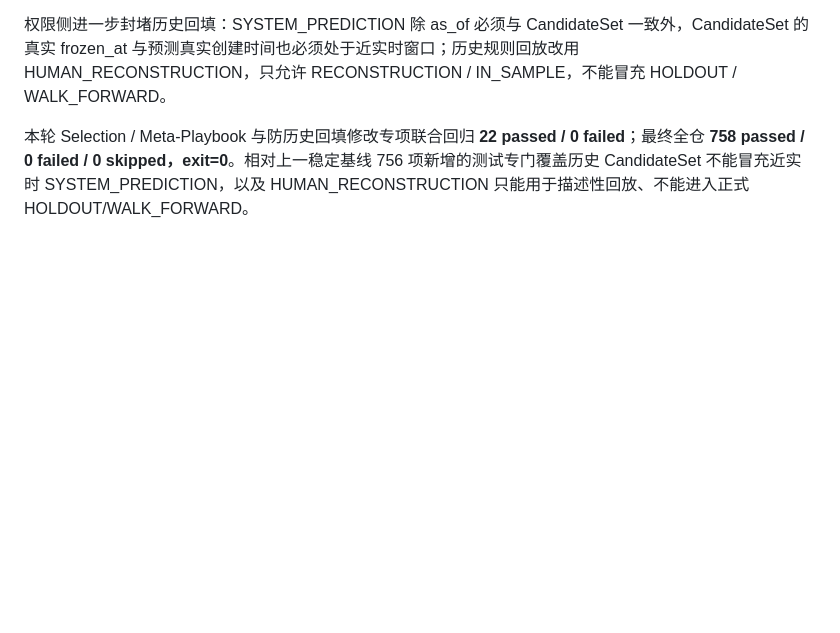
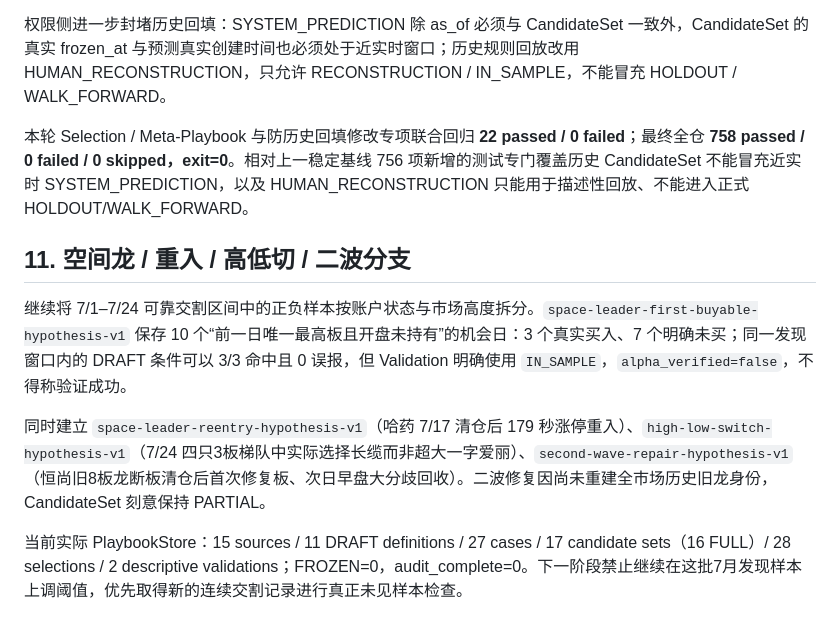
Before and after one commit to anyuzhe/niuniu, a Markdown page: 牛牛AI交易工作台_P8_5PlaybookLab基础框架_验收说明.md, the part around the change. GitHub-like rendering; blank space fills up the shorter version.

Commit message:
docs: 固化期末50分高位子玩法研究

```diff
--- a/牛牛AI交易工作台_P8_5PlaybookLab基础框架_验收说明.md
+++ b/牛牛AI交易工作台_P8_5PlaybookLab基础框架_验收说明.md
@@ -96,3 +96,11 @@ v1 失败后建立 selection-hypothesis-v2 DRAFT：先看市场节点/新旧题
 权限侧进一步封堵历史回填：SYSTEM_PREDICTION 除 as_of 必须与 CandidateSet 一致外，CandidateSet 的真实 frozen_at 与预测真实创建时间也必须处于近实时窗口；历史规则回放改用 HUMAN_RECONSTRUCTION，只允许 RECONSTRUCTION / IN_SAMPLE，不能冒充 HOLDOUT / WALK_FORWARD。
 
 本轮 Selection / Meta-Playbook 与防历史回填修改专项联合回归 **22 passed / 0 failed**；最终全仓 **758 passed / 0 failed / 0 skipped，exit=0**。相对上一稳定基线 756 项新增的测试专门覆盖历史 CandidateSet 不能冒充近实时 SYSTEM_PREDICTION，以及 HUMAN_RECONSTRUCTION 只能用于描述性回放、不能进入正式 HOLDOUT/WALK_FORWARD。
+
+## 11. 空间龙 / 重入 / 高低切 / 二波分支
+
+继续将 7/1–7/24 可靠交割区间中的正负样本按账户状态与市场高度拆分。`space-leader-first-buyable-hypothesis-v1` 保存 10 个“前一日唯一最高板且开盘未持有”的机会日：3 个真实买入、7 个明确未买；同一发现窗口内的 DRAFT 条件可以 3/3 命中且 0 误报，但 Validation 明确使用 `IN_SAMPLE`，`alpha_verified=false`，不得称验证成功。
+
+同时建立 `space-leader-reentry-hypothesis-v1`（哈药 7/17 清仓后 179 秒涨停重入）、`high-low-switch-hypothesis-v1`（7/24 四只3板梯队中实际选择长缆而非超大一字爱丽）、`second-wave-repair-hypothesis-v1`（恒尚旧8板龙断板清仓后首次修复板、次日早盘大分歧回收）。二波修复因尚未重建全市场历史旧龙身份，CandidateSet 刻意保持 PARTIAL。
+
+当前实际 PlaybookStore：15 sources / 11 DRAFT definitions / 27 cases / 17 candidate sets（16 FULL）/ 28 selections / 2 descriptive validations；FROZEN=0，audit_complete=0。下一阶段禁止继续在这批7月发现样本上调阈值，优先取得新的连续交割记录进行真正未见样本检查。
```
Also changed, not shown: 牛牛AI交易助手_A股交易工作台改造总计划.md (+2 -0 lines), 1 other file.
